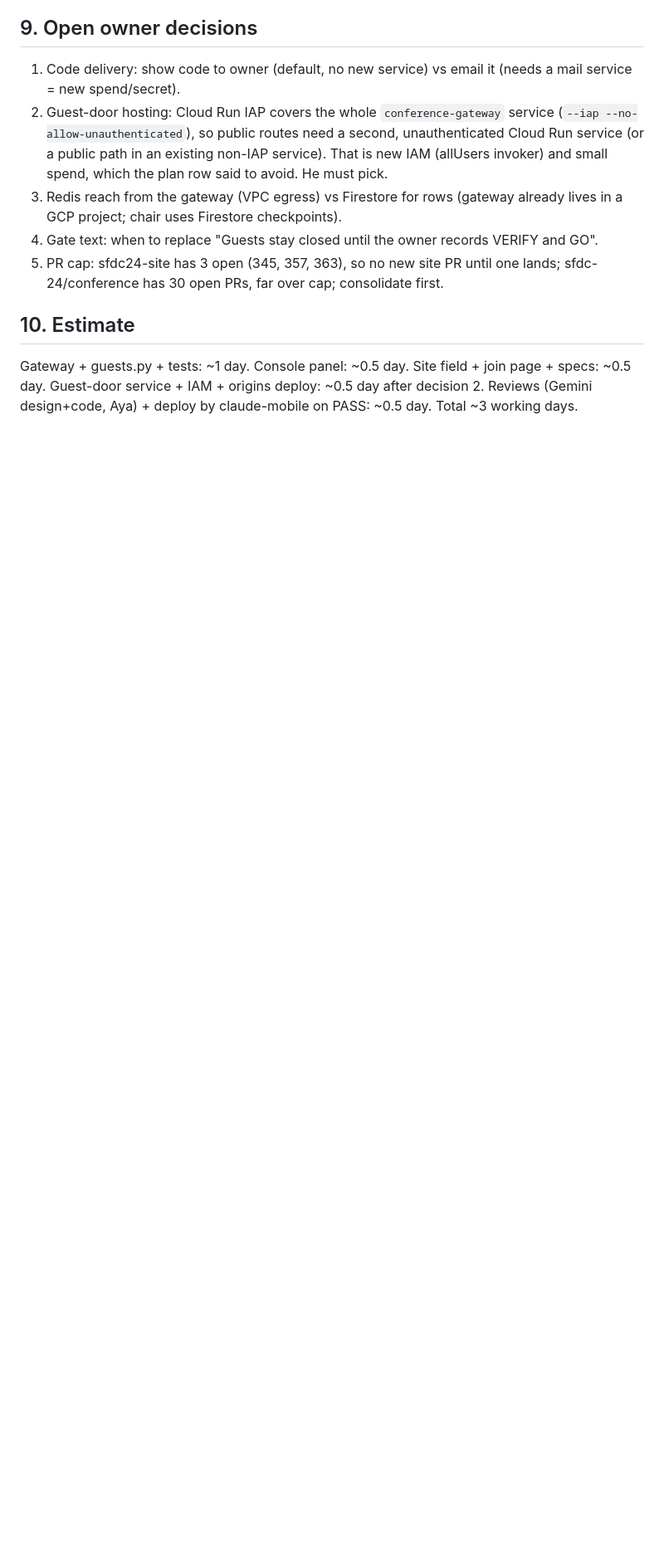
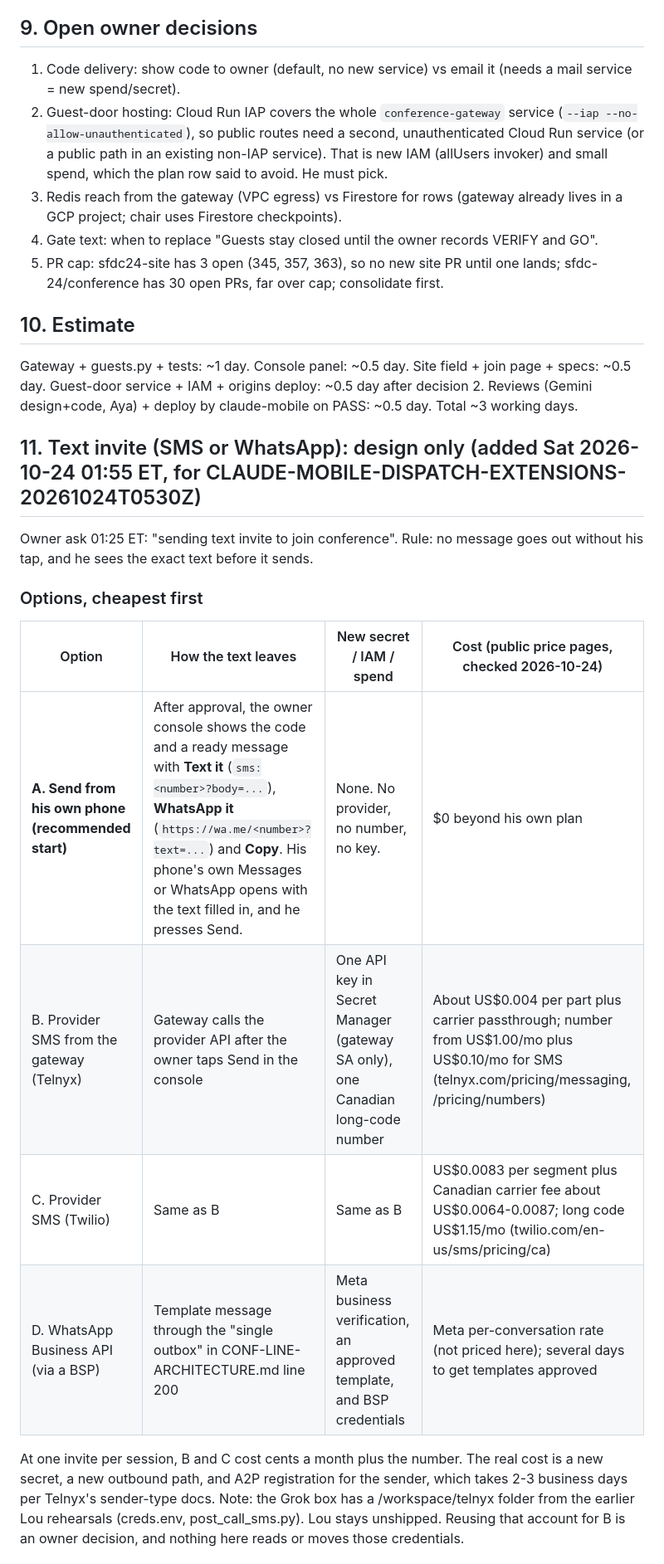
Before and after one commit to sfdc-24/sfdc24-site, a Markdown page: docs/GUEST-DOOR-DESIGN.md, the part around one of its changes. Shown at 83% size. GitHub-like rendering; blank space fills up the shorter version.

Commit message:
Guest door design: section 11, text invite (SMS/WhatsApp) options, cost and owner decisions; design only

```diff
--- a/docs/GUEST-DOOR-DESIGN.md
+++ b/docs/GUEST-DOOR-DESIGN.md
@@ -77,3 +77,19 @@ site: update `tests/conferences_invite.spec.cjs` / `conferences_enter.spec.cjs`
 
 ## 10. Estimate
 Gateway + guests.py + tests: ~1 day. Console panel: ~0.5 day. Site field + join page + specs: ~0.5 day. Guest-door service + IAM + origins deploy: ~0.5 day after decision 2. Reviews (Gemini design+code, Aya) + deploy by claude-mobile on PASS: ~0.5 day. Total ~3 working days.
+
+## 11. Text invite (SMS or WhatsApp): design only (added Sat 2026-10-24 01:55 ET, for CLAUDE-MOBILE-DISPATCH-EXTENSIONS-20261024T0530Z)
+
+Owner ask 01:25 ET: "sending text invite to join conference". Rule: no message goes out without his tap, and he sees the exact text before it sends.
+
+### Options, cheapest first
+| Option | How the text leaves | New secret / IAM / spend | Cost (public price pages, checked 2026-10-24) |
+|---|---|---|---|
+| **A. Send from his own phone (recommended start)** | After approval, the owner console shows the code and a ready message with **Text it** (`sms:<number>?body=...`), **WhatsApp it** (`https://wa.me/<number>?text=...`) and **Copy**. His phone's own Messages or WhatsApp opens with the text filled in, and he presses Send. | None. No provider, no number, no key. | $0 beyond his own plan |
+| B. Provider SMS from the gateway (Telnyx) | Gateway calls the provider API after the owner taps Send in the console | One API key in Secret Manager (gateway SA only), one Canadian long-code number | About US$0.004 per part plus carrier passthrough; number from US$1.00/mo plus US$0.10/mo for SMS (telnyx.com/pricing/messaging, /pricing/numbers) |
+| C. Provider SMS (Twilio) | Same as B | Same as B | US$0.0083 per segment plus Canadian carrier fee about US$0.0064-0.0087; long code US$1.15/mo (twilio.com/en-us/sms/pricing/ca) |
+| D. WhatsApp Business API (via a BSP) | Template message through the "single outbox" in CONF-LINE-ARCHITECTURE.md line 200 | Meta business verification, an approved template, and BSP credentials | Meta per-conversation rate (not priced here); several days to get templates approved |
+
+At one invite per session, B and C cost cents a month plus the number. The real cost is a new secret, a new outbound path, and A2P registration for the sender, which takes 2-3 business days per Telnyx's sender-type docs.
+Note: the Grok box has a /workspace/telnyx folder from the earlier Lou rehearsals (creds.env, post_call_sms.py). Lou stays unshipped. Reusing that account for B is an owner decision, and nothing here reads or moves those credentials.
+
```
Also changed, not shown: other parts of docs/GUEST-DOOR-DESIGN.md (+19 -0 lines).
